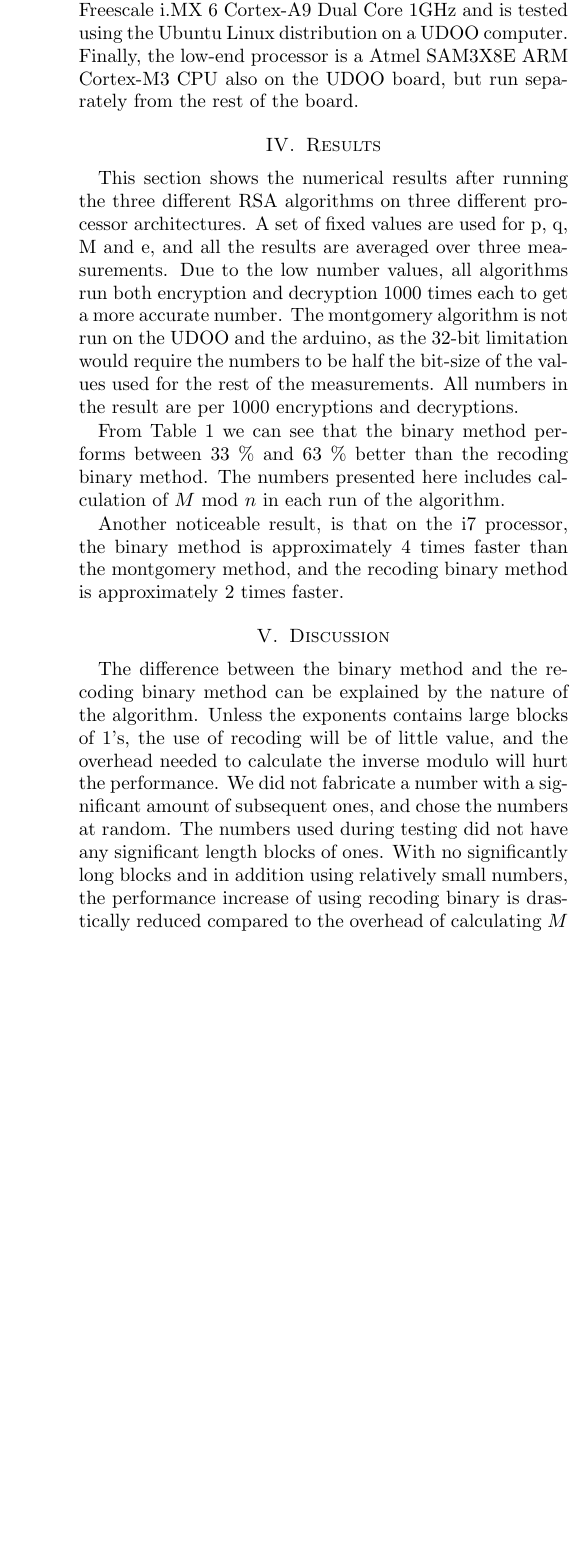
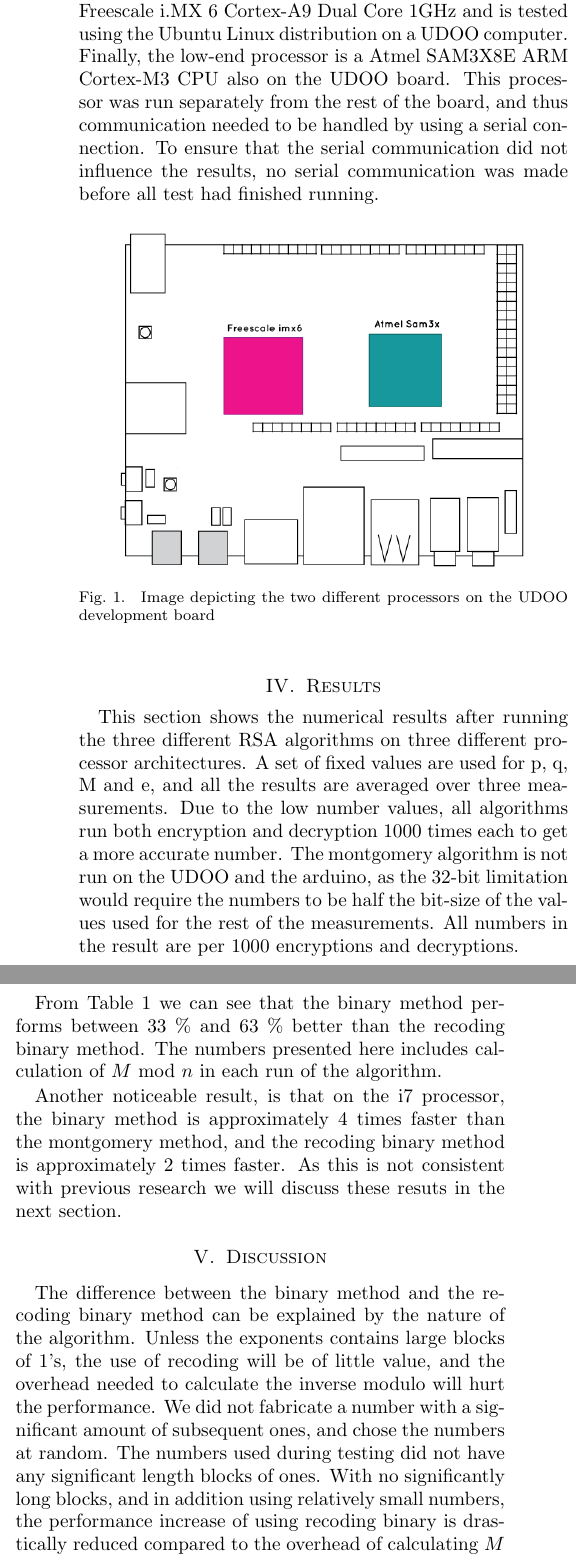
Before and after one commit to kinejohnsrud/RSA-mod-pow, a LaTeX paper (Paper/paper.tex): part of one column of page 2 of 3 before the commit and two parts of the columns of page 2 of 3 after it, the two joined at a grey line, cut so that both start at the same text, the shorter picture padded with empty space. Compiled offline with pdfLaTeX.

Commit message:
Misc changes made to finalise the paper, added image

```diff
--- a/Paper/paper.tex
+++ b/Paper/paper.tex
@@ -71,22 +71,30 @@ All code is implemented using the C programming language.  We wanted to use a "l
 
-As earlier stated, performance-testing is performed using three different processors. One high-end Intel processor, a middle-performing ARM processor, and a low-end microcontroller. Testing of the Intel processor is done on a 2013 Apple MacBook Air using the OSX operating system. This is a dual-core 2.0GHz, 64 bit processor, and represents the high-end in our testing. The middle-end processor is a Freescale i.MX 6 Cortex-A9 Dual Core 1GHz and is tested using the Ubuntu Linux distribution on a UDOO computer. Finally, the low-end processor is a Atmel SAM3X8E ARM Cortex-M3 CPU also on the UDOO board, but run separately from the rest of the board.
+As earlier stated, performance-testing is performed using three different processors. One high-end Intel processor, a middle-performing ARM processor, and a low-end microcontroller. Testing of the Intel processor is done on a 2013 Apple MacBook Air using the OSX operating system. This is a dual-core 2.0GHz, 64 bit processor, and represents the high-end in our testing. The middle-end processor is a Freescale i.MX 6 Cortex-A9 Dual Core 1GHz and is tested using the Ubuntu Linux distribution on a UDOO computer. Finally, the low-end processor is a Atmel SAM3X8E ARM Cortex-M3 CPU also on the UDOO board. This processor was run separately from the rest of the board, and thus communication needed to be handled by using a serial connection. To ensure that the serial communication did not influence the results, no serial communication was made before all test had finished running.
+
+\begin{figure}[!htb]
+\begin{center}
+\includegraphics[width=3in]{UDOO_processors.png}
+\caption{Image depicting the two different processors on the UDOO development board}
+\label{fig:proc}
+\end{center}
+\end{figure}
 
 \section{Results}
 This section shows the numerical results after running the three different RSA algorithms on three different processor architectures. A set of fixed values are used for p, q, M and e, and all the results are averaged over three measurements. Due to the low number values, all algorithms run both encryption and decryption 1000 times each to get a more accurate number. The montgomery algorithm is not run on the UDOO and the arduino, as the 32-bit limitation would require the numbers to be half the bit-size of the values used for the rest of the measurements. All numbers in the result are per 1000 encryptions and decryptions.
 
 From Table~1 we can see that the binary method performs between 33 \% and 63 \% better than the recoding binary method. The numbers presented here includes calculation of $M$ mod $n$ in each run of the algorithm.
 
-Another noticeable result, is that on the i7 processor, the binary method is approximately 4 times faster than the montgomery method, and the recoding binary method is approximately 2 times faster.
+Another noticeable result, is that on the i7 processor, the binary method is approximately 4 times faster than the montgomery method, and the recoding binary method is approximately 2 times faster. As this is not consistent with previous research we will discuss these resuts in the next section.
 
 \section{Discussion}
-The difference between the binary method and the recoding binary method can be explained by the nature of the algorithm. Unless the exponents contains large blocks of 1’s, the use of recoding will be of little value, and the overhead needed to calculate the inverse modulo will hurt the performance. We did not fabricate a number with a significant amount of subsequent ones, and chose the numbers at random. The numbers used during testing did not have any significant length blocks of ones. With no significantly long blocks and in addition using relatively small numbers, the performance increase of using recoding binary is drastically reduced compared to the overhead of calculating $M$ mod $n$. As we wanted to show the calculation overhead associated with calculating $M$ mod $n$ in recoding biary, we chose to include this calculation in each run-through of the algorithm. In a real world application, this number would not be calculated each time the encryption/decryption algorithm is run, and therefore does not give the full picture of recoding binary's performance. But omitting the calculation overhead would also not show the algorithms real performance.
+The difference between the binary method and the recoding binary method can be explained by the nature of the algorithm. Unless the exponents contains large blocks of 1's, the use of recoding will be of little value, and the overhead needed to calculate the inverse modulo will hurt the performance. We did not fabricate a number with a significant amount of subsequent ones, and chose the numbers at random. The numbers used during testing did not have any significant length blocks of ones. With no significantly long blocks, and in addition using relatively small numbers, the performance increase of using recoding binary is drastically reduced compared to the overhead of calculating $M$ mod $n$. As we wanted to show the calculation overhead associated with calculating $M$ mod $n$ in recoding biary, we chose to include this calculation in each run-through of the algorithm. In a real world application, this number would not be calculated each time the encryption/decryption algorithm is run, and therefore does not give the full picture of recoding binary's performance. But omitting the calculation overhead would also not show the algorithms real performance.
 
 As mentioned in the results section, our numbers show that the montgomery method is the slowest of the implemented algorithms even though it is previously proven faster. The strength of the montgomery method is using division by powers of 2 (binary shifts), instead of division by n. These montgomery product operations results in the inner-loop of the montgomery exponentiation function performing well. The downside to this method is that it requires preprocessing as it use $n'$ calculated using the Extended Euclidian Algorithm, and the n-residues. With the small, conceptual numbers used in this experiment, the amount of overhead needed to calculate the n-residues and $n'$ overshadows the effects of faster exponentiation.
 
-We assume that the performance difference between the montgomery method and binary method will change with increasing number size, changing the best-performing method to the montgomery method, as previously established by the community. If we were to implement support for higher number, we would wither have to develop a working big-number library for the Freescale microcontroller, or change to hardware that would support an established big-number library. At the moment, implementing a library for the Freescale seems like the most likely option, and the time required to do this is not feasible within the time allotted to the project.
+We assume that the performance difference between the montgomery method and binary method will change with increasing number size, changing the best-performing method to the montgomery method, as previously established by the community. If we were to implement support for higher number, we would either have to develop a working big-number library for the Freescale microcontroller, or change to hardware that would support an established big-number library. At the moment, implementing a library for the Freescale seems like the most likely option, but the time required to do this is not feasible within the time allotted to the project.
 
 \section{Conclusion}
-The results of our testing did not match the results of mathematical simulation with a 2048-bit key, but the main purpose of this project was to learn RSA on a deeper level, and to understand how such algorithms are implemented in software to make them sufficiently fast.  We have managed to implement four versions of the RSA modular exponentiation in C on three different processor platforms, and have discussed how and why our results does not match previously established performance metrics of the comparative speed of the three algorithms.
+The results of our testing did not match the results of mathematical simulation with a 2048-bit key, but the main purpose of this project was to learn RSA on a deeper level, and to understand how such algorithms are implemented in software to make them sufficiently fast. We have managed to implement three versions of the RSA modular exponentiation in C on three different processor platforms, and have discussed how and why our results does not match previously established performance metrics of the comparative speed of the three algorithms.
 
 \bibliographystyle{IEEEbib}
 \bibliography{my}
```
Also changed, not shown: Paper/UDOO_processors.png (added), Paper/paper.tex (10 more changed lines).
